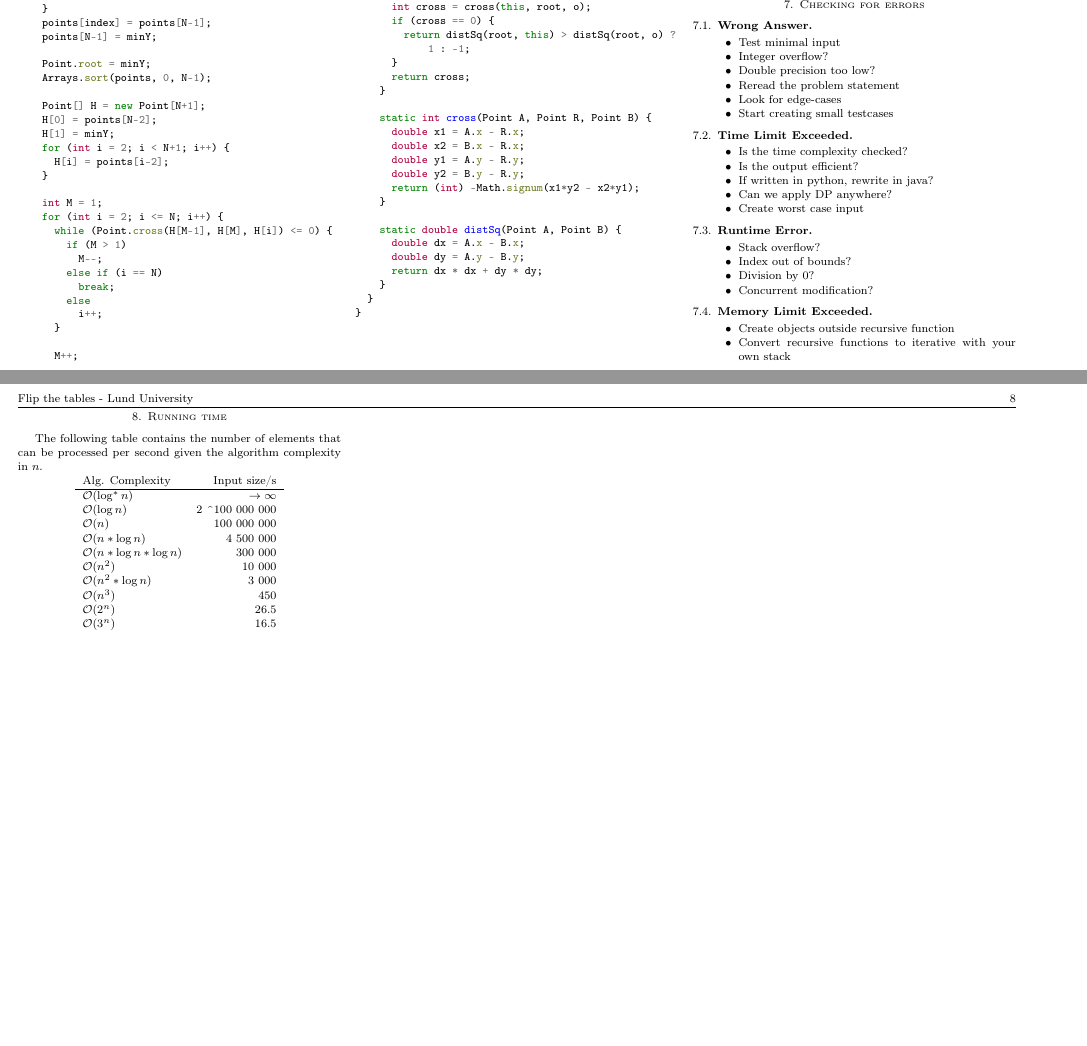
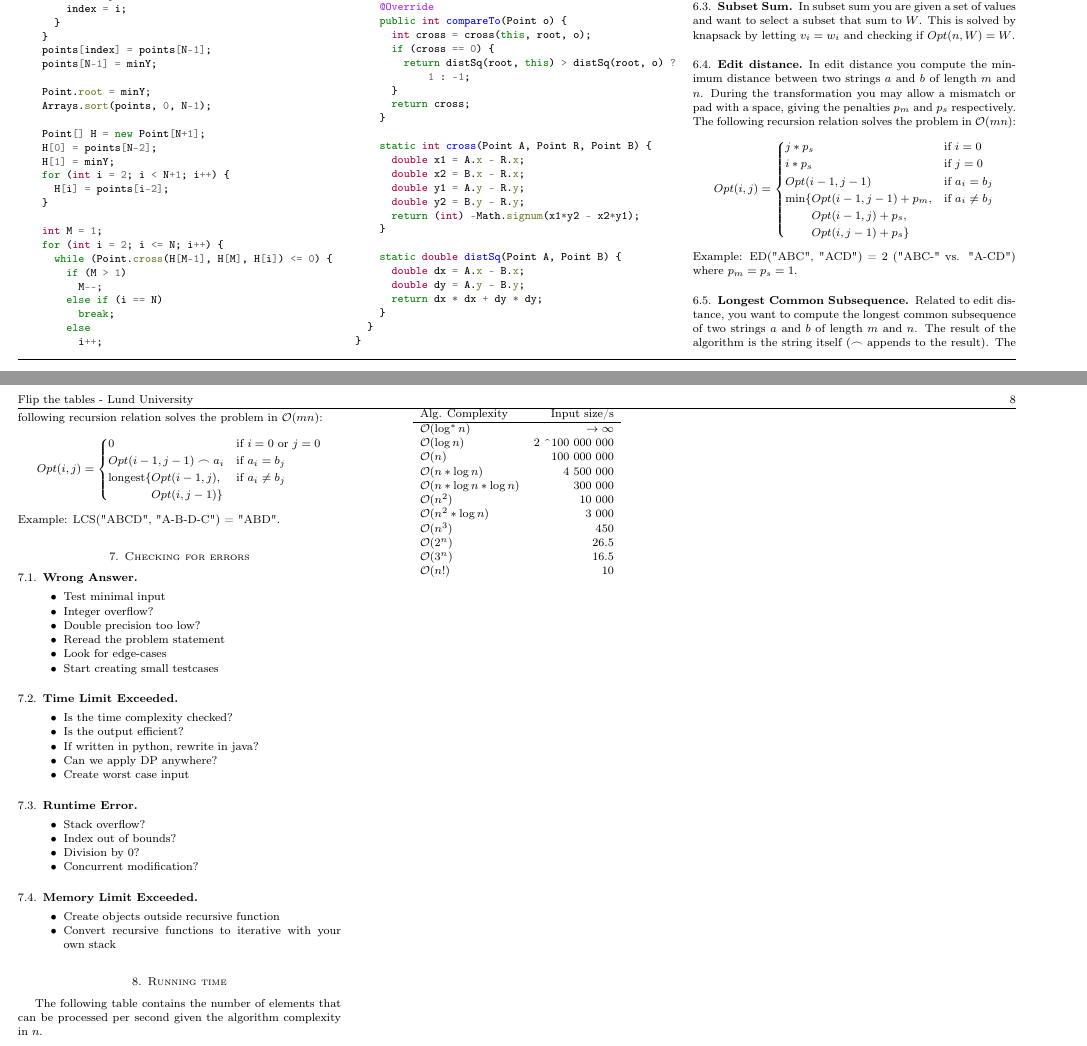
Before and after one commit to Sebastian-0/ICPC-Notebook, a LaTeX paper (notebook.tex): two parts of pages 7 and 8 of 8, joined at a grey line, cut at the place of the change, the shorter picture padded with empty space. Compiled offline with pdfLaTeX.

Commit message:
Added more Dynamic programming and line breaks.

```diff
--- a/notebook.tex
+++ b/notebook.tex
@@ -144,7 +149,41 @@
   \max\limits_{w_i \leq W} \lbrace Opt(W-w_i) + v_i \rbrace & \text{otherwise}
   \end{cases}
   \]
+
+  \subsection{Subset Sum}
+  In subset sum you are given a set of values and want to select a subset that sum to $W$. This is solved by knapsack by letting $v_i = w_i$ and checking if $Opt(n, W) = W$.
+
   \subsection{Edit distance}
+  In edit distance you compute the minimum distance between two strings $a$ and $b$ of length $m$ and $n$. During the transformation you may allow a mismatch or pad with a space, giving the penalties $p_m$ and $p_s$ respectively. The following recursion relation solves the problem in $\bigO(mn)$:
+  \[
+  Opt(i,j) = \begin{cases}
+  j*p_s & \text{if } i=0 \\
+  i*p_s & \text{if } j=0 \\
+  Opt(i-1,j-1) & \text{if } a_i=b_j \\
+  \begin{aligned}[t]\arraycolsep=0pt
+    \min\lbrace &
+      Opt(i-1,j-1) + p_m, \\ &
+      Opt(i-1,j) + p_s, \\ &
+      Opt(i,j-1) + p_s \rbrace
+  \end{aligned} & \text{if } a_i\neq b_j
+  \end{cases}
+  \]
+  Example: ED("ABC", "ACD") = 2 ("ABC-" vs. "A-CD") where $p_m = p_s = 1$.
+
+  \subsection{Longest Common Subsequence}
+  Related to edit distance, you want to compute the longest common subsequence of two strings $a$ and $b$ of length $m$ and $n$. The result of the algorithm is the string itself ($\frown$ appends to the result). The following recursion relation solves the problem in $\bigO(mn)$:
+  \[
+  Opt(i,j) = \begin{cases}
+  0 & \text{if } i=0 \text{ or } j=0 \\
+  Opt(i-1,j-1) \frown a_i & \text{if } a_i=b_j \\
+  \begin{aligned}[t]\arraycolsep=0pt
+    \mathrm{longest}\lbrace &
+      Opt(i-1,j), \\ &
+      Opt(i,j-1) \rbrace
+  \end{aligned} & \text{if } a_i\neq b_j
+  \end{cases}
+  \]
+  Example: LCS("ABCD", "A-B-D-C") = "ABD".
 
 
 \section{Checking for errors}
```
Also changed, not shown: notebook.tex (7 more changed lines).
